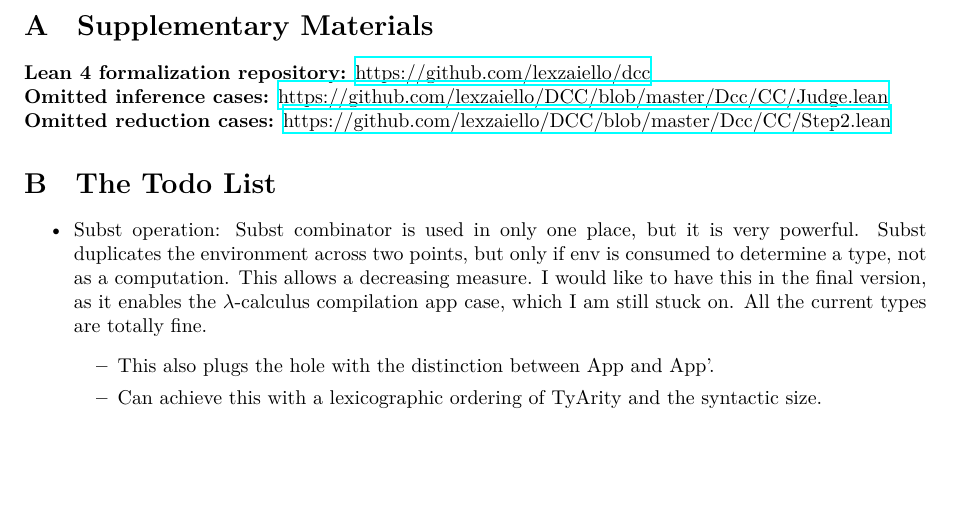
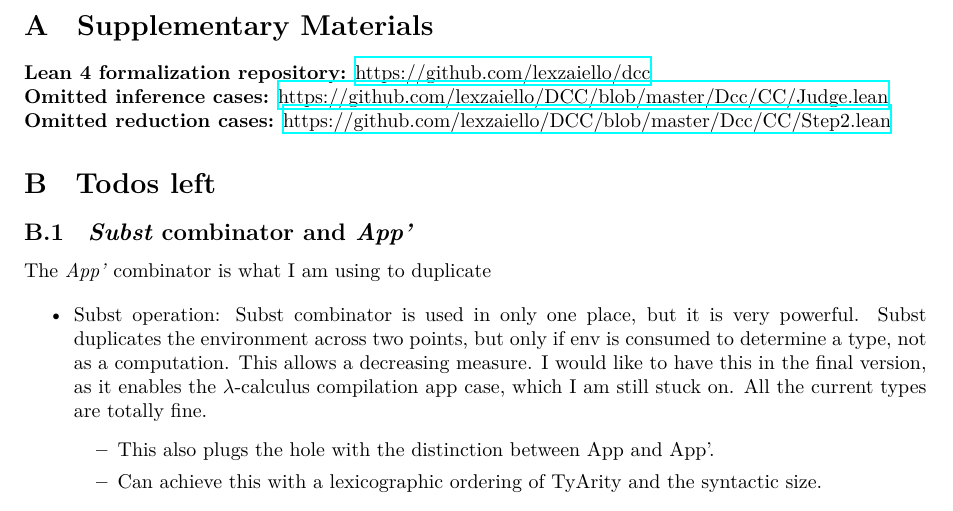
Before and after one commit to lexzaiello/DCC, a LaTeX paper (papers/paper.tex): part of page 16 of 17, cut so that both start at the same text, the shorter picture padded with empty space. Compiled offline with XeLaTeX.

Commit message:
Subst snd type

```diff
--- a/papers/paper.tex
+++ b/papers/paper.tex
@@ -1137,7 +1137,11 @@ To Jake, for teaching me lambda-calculus.
 \textbf{Omitted inference cases:} \href{https://github.com/lexzaiello/DCC/blob/master/Dcc/CC/Judge.lean}{https://github.com/lexzaiello/DCC/blob/master/Dcc/CC/Judge.lean}\\
 \textbf{Omitted reduction cases:} \href{https://github.com/lexzaiello/DCC/blob/master/Dcc/CC/Step2.lean}{https://github.com/lexzaiello/DCC/blob/master/Dcc/CC/Step2.lean}
 
-\section{The Todo List}
+\section{Todos left}
+
+\subsection{\textit{Subst} combinator and \textit{App'}}
+
+The \textit{App'} combinator is what I am using to duplicate
 
 \begin{itemize}
   \item Subst operation: Subst combinator is used in only one place, but it is very powerful. Subst duplicates the environment across two points, but only if env is consumed to determine a type, not as a computation. This allows a decreasing measure. I would like to have this in the final version, as it enables the \(\lambda\)-calculus compilation app case, which I am still stuck on. All the current types are totally fine.
```
Also changed, not shown: 5 other files.
